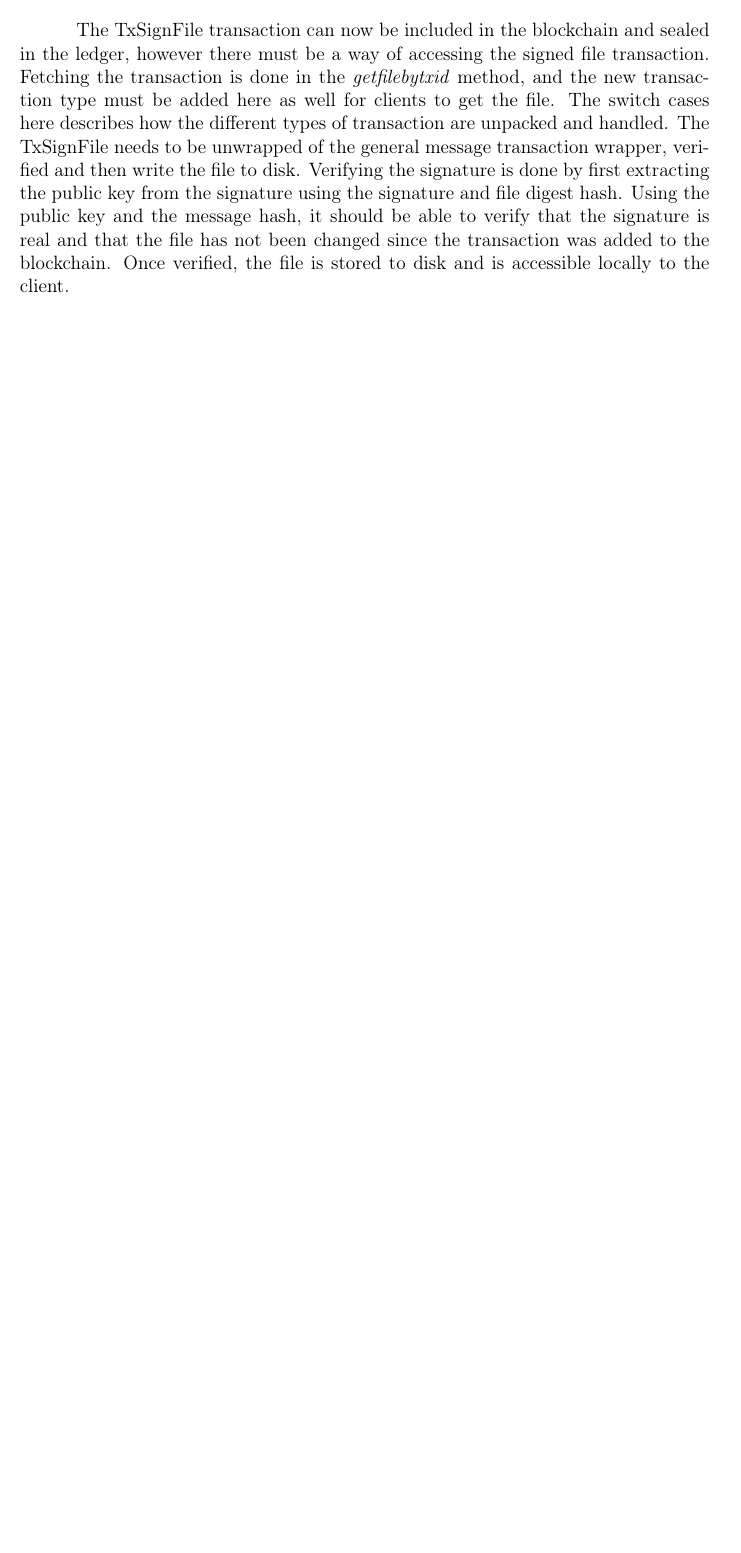
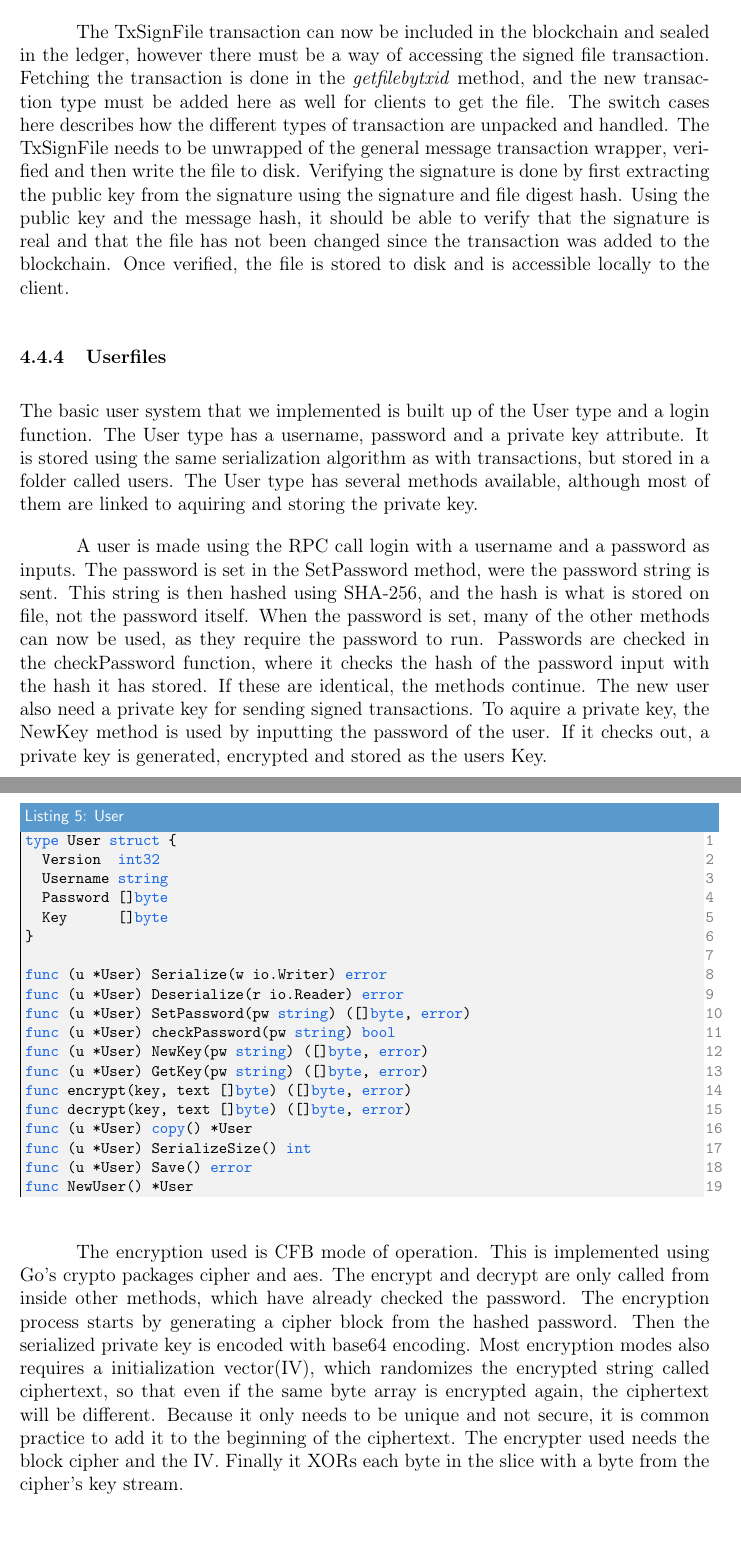
Before and after one commit to TheSusort/bachelor-thesis, a LaTeX document (blockchainstorage.tex): part of page 32 of 35 before the commit and two parts of pages 33 and 34 of 37 after it, the two joined at a grey line, cut so that both start at the same text, the shorter picture padded with empty space. Compiled offline with pdfLaTeX.

Commit message:
Added Section on Users in Impl

```diff
--- a/blockchainstorage.tex
+++ b/blockchainstorage.tex
@@ -451,3 +446,32 @@ How the system handles the new transaction type is programmed into the RPC serve
 
 The TxSignFile transaction can now be included in the blockchain and sealed in the ledger, however there must be a way of accessing the signed file transaction. Fetching the transaction is done in the \textit{getfilebytxid} method, and the new transaction type must be added here as well for clients to get the file. The switch cases here describes how the different types of transaction are unpacked and handled. The TxSignFile needs to be unwrapped of the general message transaction wrapper, verified and then write the file to disk. Verifying the signature is done by first extracting the public key from the signature using the signature and file digest hash. Using the public key and the message hash, it should be able to verify that the signature is real and that the file has not been changed since the transaction was added to the blockchain. Once verified, the file is stored to disk and is accessible locally to the client.
 
+\subsubsection{Userfiles}
+The basic user system that we implemented is built up of the User type and a login function. The User type has a username, password and a private key attribute. It is stored using the same serialization algorithm as with transactions, but stored in a folder called users. The User type has several methods available, although most of them are linked to aquiring and storing the private key.
+
+\begin{lstlisting}[float=h!,caption={User},label=lst:user]
+type User struct {
+  Version  int32
+  Username string
+  Password []byte
+  Key      []byte
+}
+
+func (u *User) Serialize(w io.Writer) error
+func (u *User) Deserialize(r io.Reader) error
+func (u *User) SetPassword(pw string) ([]byte, error)
+func (u *User) checkPassword(pw string) bool
+func (u *User) NewKey(pw string) ([]byte, error)
+func (u *User) GetKey(pw string) ([]byte, error)
+func encrypt(key, text []byte) ([]byte, error)
+func decrypt(key, text []byte) ([]byte, error)
+func (u *User) copy() *User
+func (u *User) SerializeSize() int
+func (u *User) Save() error
+func NewUser() *User
+\end{lstlisting}
+
+A user is made using the RPC call login with a username and a password as inputs. The password is set in the SetPassword method, were the password string is sent. This string is then hashed using SHA-256, and the hash is what is stored on file, not the password itself. When the password is set, many of the other methods can now be used, as they require the password to run. Passwords are checked in the checkPassword function, where it checks the hash of the password input with the hash it has stored. If these are identical, the methods continue. The new user also need a private key for sending signed transactions. To aquire a private key, the NewKey method is used by inputting the password of the user. If it checks out, a private key is generated, encrypted and stored as the users Key.
+
+
+The encryption used is CFB mode of operation. This is implemented using Go's crypto packages cipher and aes. The encrypt and decrypt are only called from inside other methods, which have already checked the password. The encryption process starts by generating a cipher block from the hashed password. Then the serialized private key is encoded with base64 encoding. Most encryption modes also requires a initialization vector(IV), which randomizes the encrypted string called ciphertext, so that even if the same byte array is encrypted again, the ciphertext will be different. Because it only needs to be unique and not secure, it is common practice to add it to the beginning of the ciphertext. The encrypter used needs the block cipher and the IV. Finally it XORs each byte in the slice with a byte from the cipher's key stream.
```
Also changed, not shown: references.bib (+9 -0 lines), blockchainstorage.tex (41 more changed lines).
